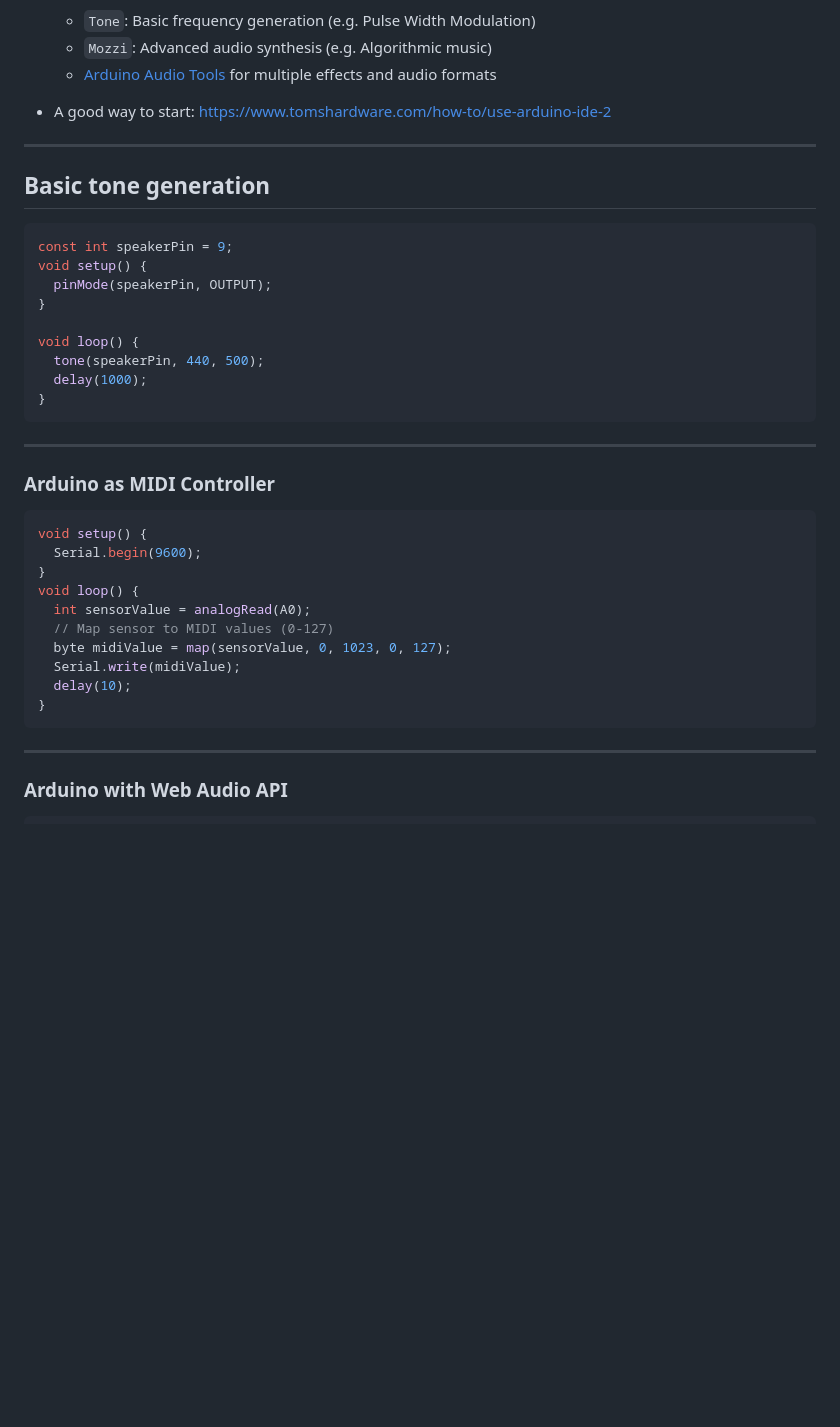
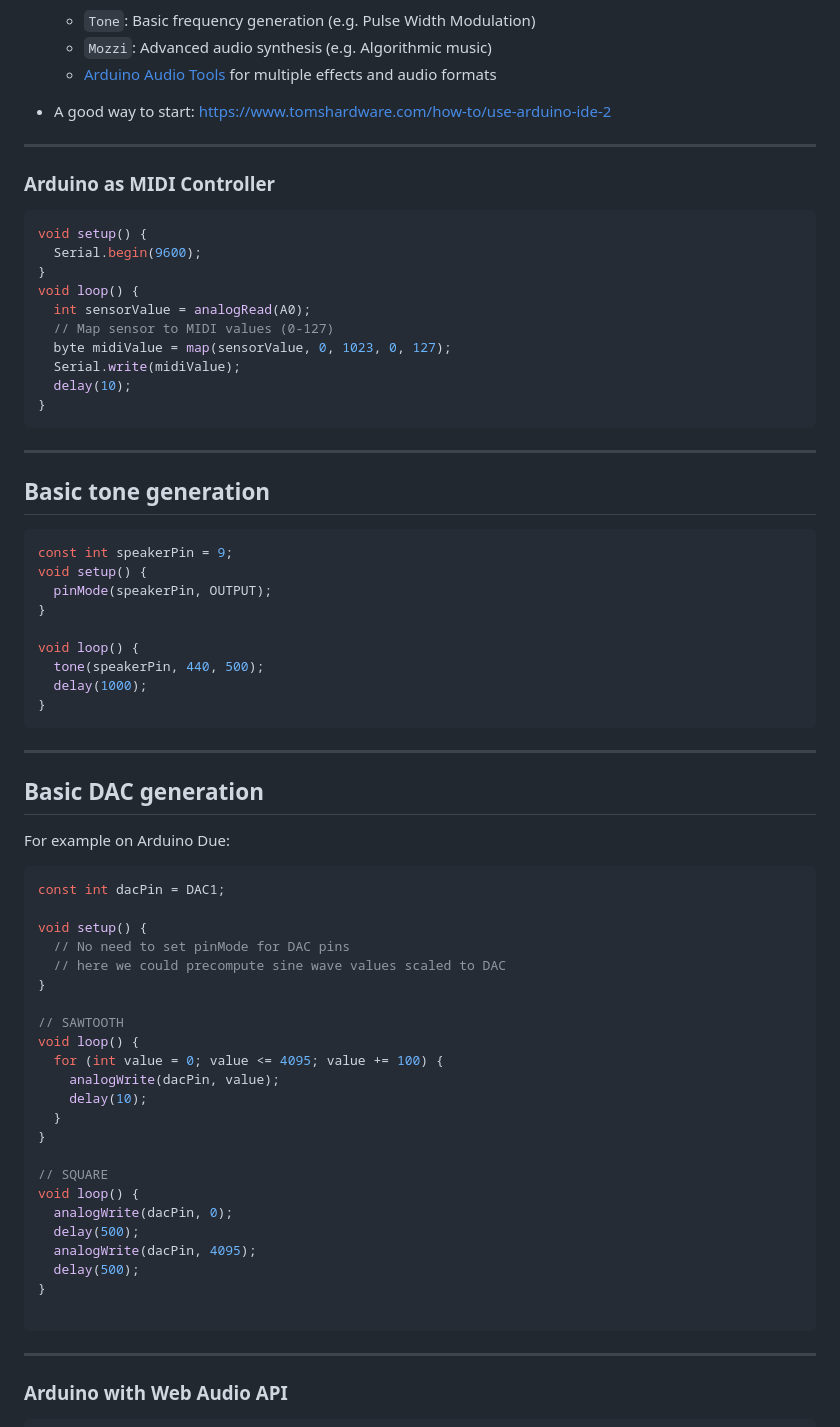
Before and after one commit to fbrusch/actam_2024, a Markdown page: embeddedprogramming2.md, the part around the change printed below. Drawn GitHub-style; blank space fills up the shorter version.

Commit message:
added arduino and sc slides

````diff
--- a/embeddedprogramming2.md
+++ b/embeddedprogramming2.md
@@ -47,6 +47,22 @@ Get started with [this IDE](https://docs.arduino.cc/software/ide-v2/tutorials/ge
 
 ---
 
+### Arduino as MIDI Controller
+```cpp
+void setup() {
+  Serial.begin(9600);
+}
+void loop() {
+  int sensorValue = analogRead(A0);
+  // Map sensor to MIDI values (0-127)
+  byte midiValue = map(sensorValue, 0, 1023, 0, 127);
+  Serial.write(midiValue);
+  delay(10);
+}
+```
+
+---
+
 ## Basic tone generation
 
 ```cpp
@@ -62,20 +78,34 @@ void loop() {
 ```
 
 ---
+## Basic DAC generation
+For example on Arduino Due:
+```cpp
+const int dacPin = DAC1;
 
-### Arduino as MIDI Controller
-```cpp
 void setup() {
-  Serial.begin(9600);
+  // No need to set pinMode for DAC pins
+  // here we could precompute sine wave values scaled to DAC
 }
+
+// SAWTOOTH
 void loop() {
-  int sensorValue = analogRead(A0);
-  // Map sensor to MIDI values (0-127)
-  byte midiValue = map(sensorValue, 0, 1023, 0, 127);
-  Serial.write(midiValue);
-  delay(10);
+  for (int value = 0; value <= 4095; value += 100) {
+    analogWrite(dacPin, value);
+    delay(10);
+  }
 }
+
+// SQUARE
+void loop() {
+  analogWrite(dacPin, 0);
+  delay(500);
+  analogWrite(dacPin, 4095);
+  delay(500);
+}
+
 ```
+
 ---
 
 ### Arduino with Web Audio API
````
Also changed, not shown: other parts of embeddedprogramming2.md (+1 -1 lines).
